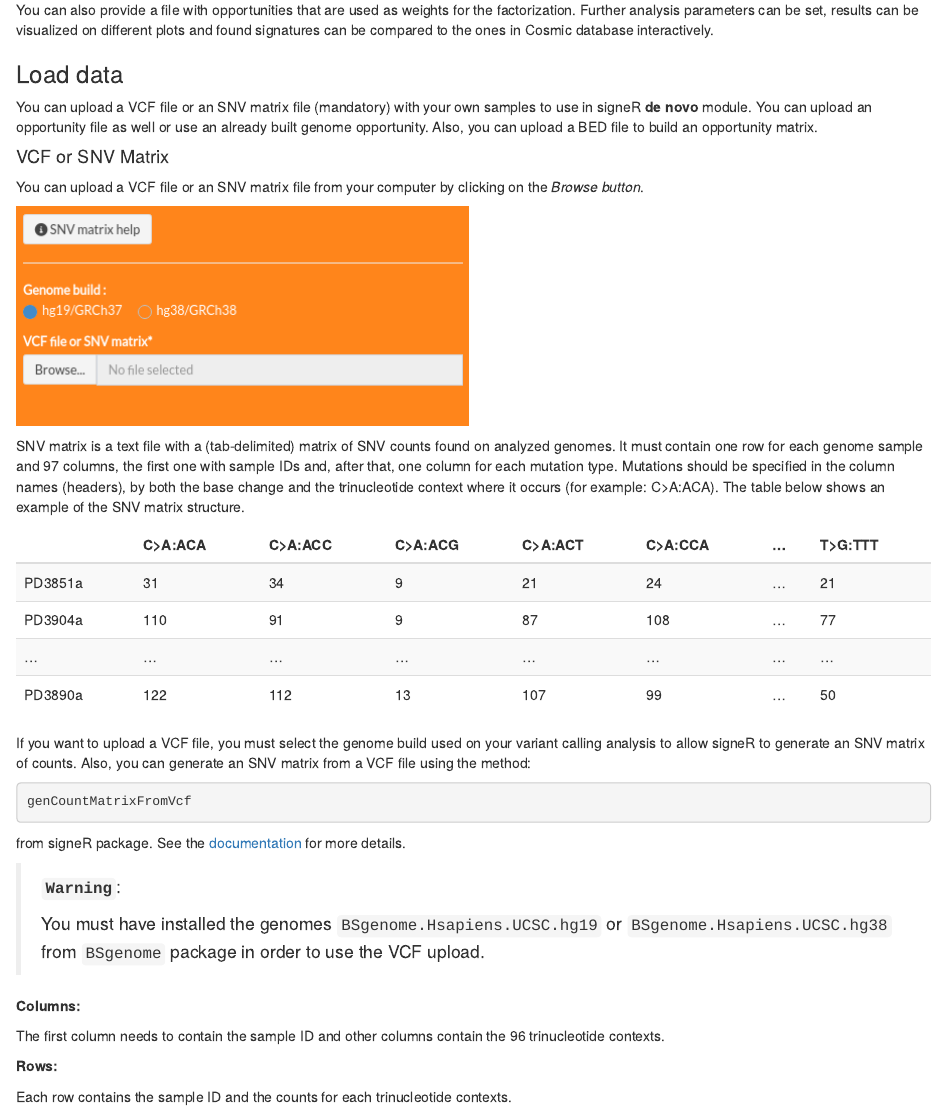
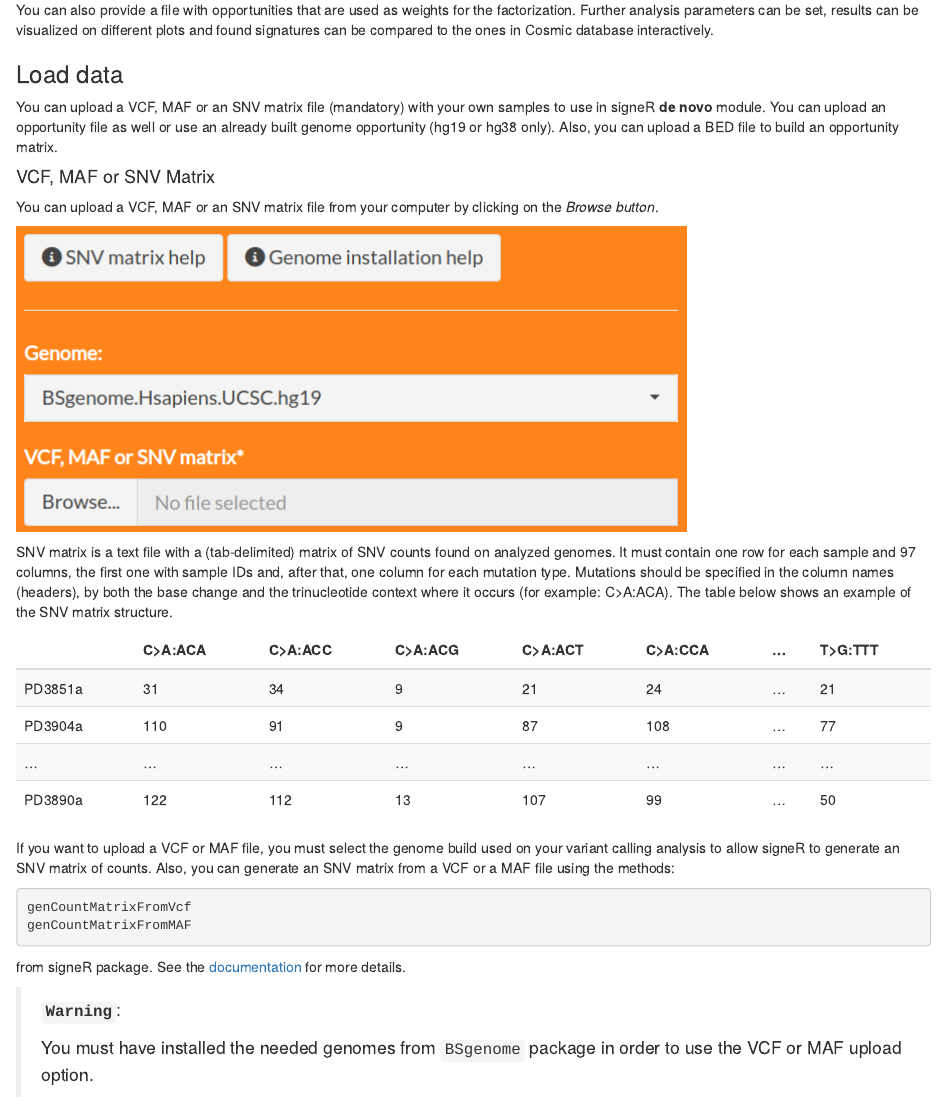
Before and after one commit to TojalLab/signeR, an R Markdown document (vignettes/signeRFlow.Rmd): the page in a window 1100 px wide, from 1320 px down. Rendered offline with R 4.5, knitr and Pandoc, with nearby package versions.

Commit message:
update vignettes

````diff
--- a/vignettes/signeRFlow.Rmd
+++ b/vignettes/signeRFlow.Rmd
@@ -61,15 +61,15 @@ You can also provide a file with opportunities that are used as weights for the
 
 ### Load data
 
-You can upload a VCF file or an SNV matrix file (mandatory) with your own samples to use in signeR **de novo** module. You can upload an opportunity file as well or use an already built genome opportunity. Also, you can upload a BED file to build an opportunity matrix.
+You can upload a VCF, MAF or an SNV matrix file (mandatory) with your own samples to use in signeR **de novo** module. You can upload an opportunity file as well or use an already built genome opportunity (hg19 or hg38 only). Also, you can upload a BED file to build an opportunity matrix.
 
-#### VCF or SNV Matrix
+#### VCF, MAF or SNV Matrix
 
-You can upload a VCF file or an SNV matrix file from your computer by clicking on the *Browse button*.
+You can upload a VCF, MAF or an SNV matrix file from your computer by clicking on the *Browse button*.
 
 ![](flow_snv_upload.png)
 
-SNV matrix is a text file with a (tab-delimited) matrix of SNV counts found on analyzed genomes. It must contain one row for each genome sample and 97 columns, the first one with sample IDs and, after that, one column for each mutation type. Mutations should be specified in the column names (headers), by both the base change and the trinucleotide context where it occurs (for example: C>A:ACA). The table below shows an example of the SNV matrix structure.
+SNV matrix is a text file with a (tab-delimited) matrix of SNV counts found on analyzed genomes. It must contain one row for each sample and 97 columns, the first one with sample IDs and, after that, one column for each mutation type. Mutations should be specified in the column names (headers), by both the base change and the trinucleotide context where it occurs (for example: C>A:ACA). The table below shows an example of the SNV matrix structure.
 
 <table class="table table-striped table-hover" style="margin-left: auto; margin-right: auto;">
  <thead>
@@ -128,15 +128,16 @@ SNV matrix is a text file with a (tab-delimited) matrix of SNV counts found on a
 </tbody>
 </table>
 
-If you want to upload a VCF file, you must select the genome build used on your variant calling analysis to allow signeR to generate an SNV matrix of counts. Also, you can generate an SNV matrix from a VCF file using the method:
+If you want to upload a VCF or MAF file, you must select the genome build used on your variant calling analysis to allow signeR to generate an SNV matrix of counts. Also, you can generate an SNV matrix from a VCF or a MAF file using the methods:
 ```r
 genCountMatrixFromVcf
+genCountMatrixFromMAF
 ```
 from signeR package. See the [documentation](https://bioconductor.org/packages/release/bioc/vignettes/signeR/inst/doc/signeR-vignette.html#toc3) for more details.
 
 > **`Warning`**:
 >
-> You must have installed the genomes `BSgenome.Hsapiens.UCSC.hg19` or `BSgenome.Hsapiens.UCSC.hg38` from `BSgenome` package in order to use the VCF upload.
+> You must have installed the needed genomes from `BSgenome` package in order to use the VCF or MAF upload option.
 
 **Columns:**
 
````
Also changed, not shown: vignettes/flow_snv_upload.png, vignettes/signeRFlow.Rmd (15 more changed lines).
